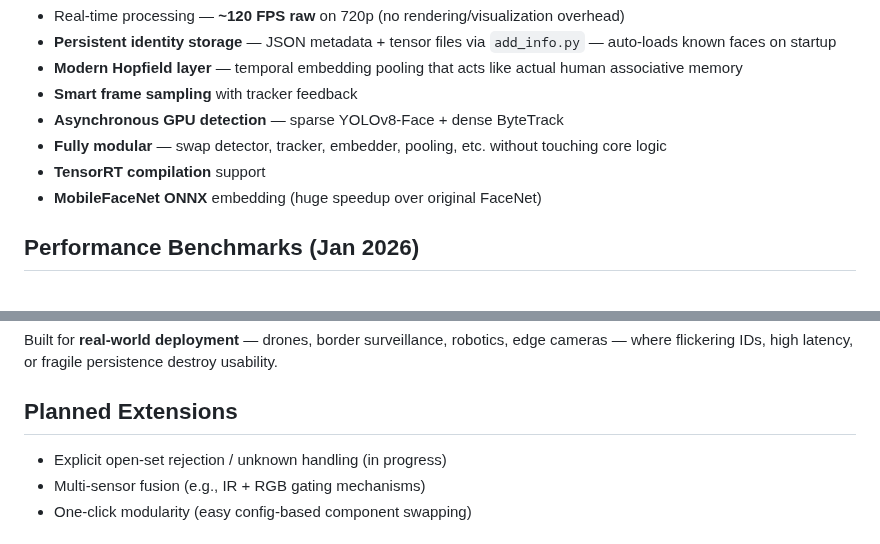
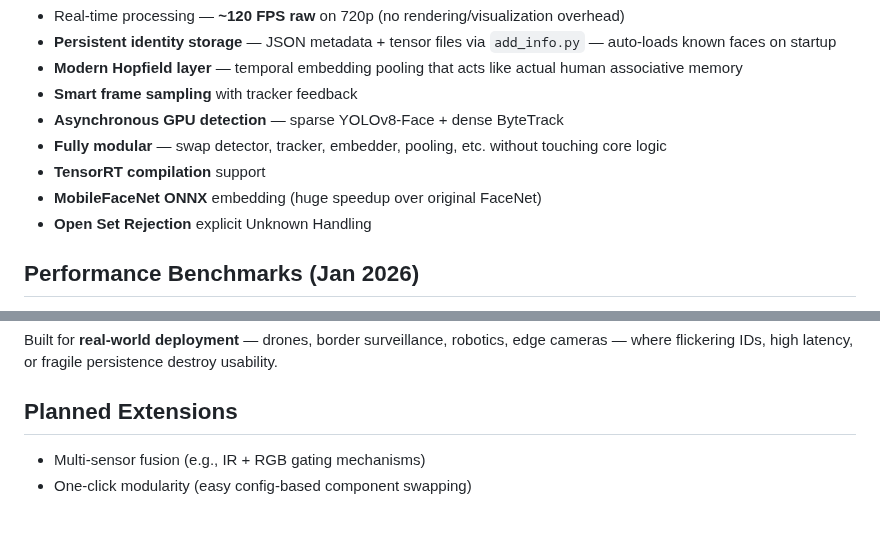
Before and after one commit to sethi-44/skynetra, a Markdown page: Readme.md, 2 parts joined by grey strips. Drawn GitHub-style.

```diff
--- a/Readme.md
+++ b/Readme.md
@@ -46,6 +46,7 @@ That's literally it. No complicated setup. Just run and watch.
 - **Fully modular** — swap detector, tracker, embedder, pooling, etc. without touching core logic
 - **TensorRT compilation** support
 - **MobileFaceNet ONNX** embedding (huge speedup over original FaceNet)
+- **Open Set Rejection** explicit Unknown Handling
 
 ## Performance Benchmarks (Jan 2026)
 
@@ -108,7 +109,6 @@ Built for **real-world deployment** — drones, border surveillance, robotics, e
 
 ## Planned Extensions
 
-- Explicit open-set rejection / unknown handling (in progress)
 - Multi-sensor fusion (e.g., IR + RGB gating mechanisms)
 - One-click modularity (easy config-based component swapping)
 
```
